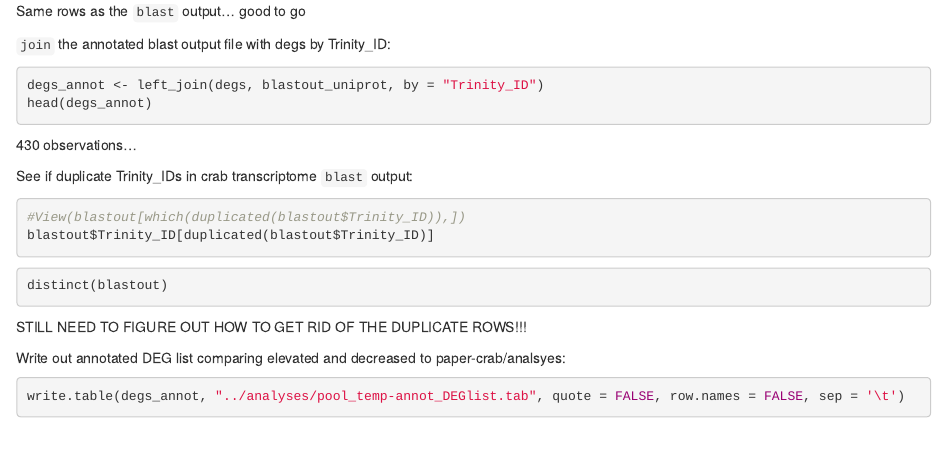
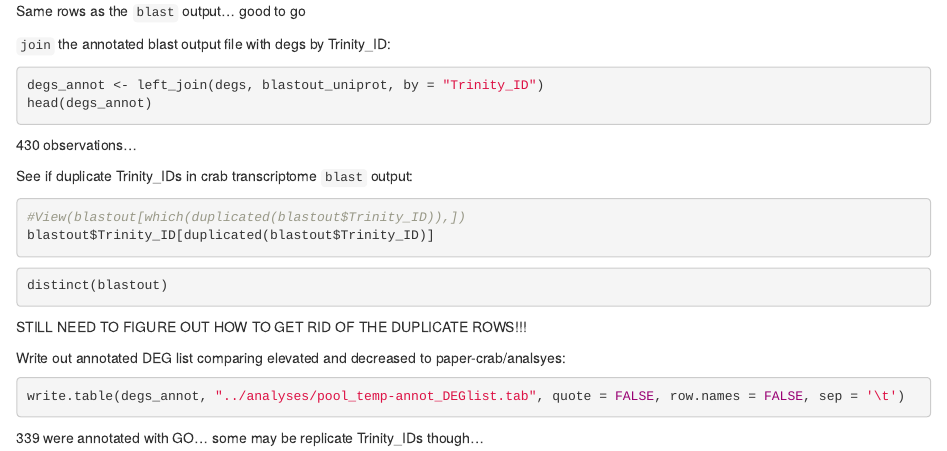
Before and after one commit to RobertsLab/paper-crab, an R Markdown document (scripts/annotate-temp-DEGlist.Rmd): the page in a window 1100 px wide, from 840 px down. Rendered offline with R 4.5, knitr and Pandoc, with nearby package versions; the code chunks are not run, so their results and figures are left out.

Commit message:
add note about how many were annotated

````diff
--- a/scripts/annotate-temp-DEGlist.Rmd
+++ b/scripts/annotate-temp-DEGlist.Rmd
@@ -69,3 +69,5 @@ Write out annotated DEG list comparing elevated and decreased to paper-crab/anal
 ```{r}
 write.table(degs_annot, "../analyses/pool_temp-annot_DEGlist.tab", quote = FALSE, row.names = FALSE, sep = '\t')
 ```
+
+339 were annotated with GO... some may be replicate Trinity_IDs though...
````
